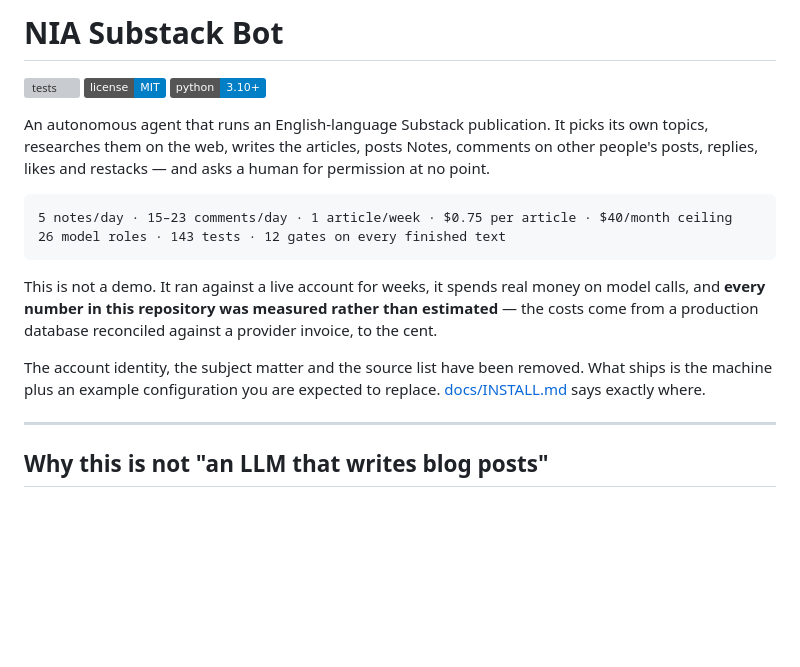
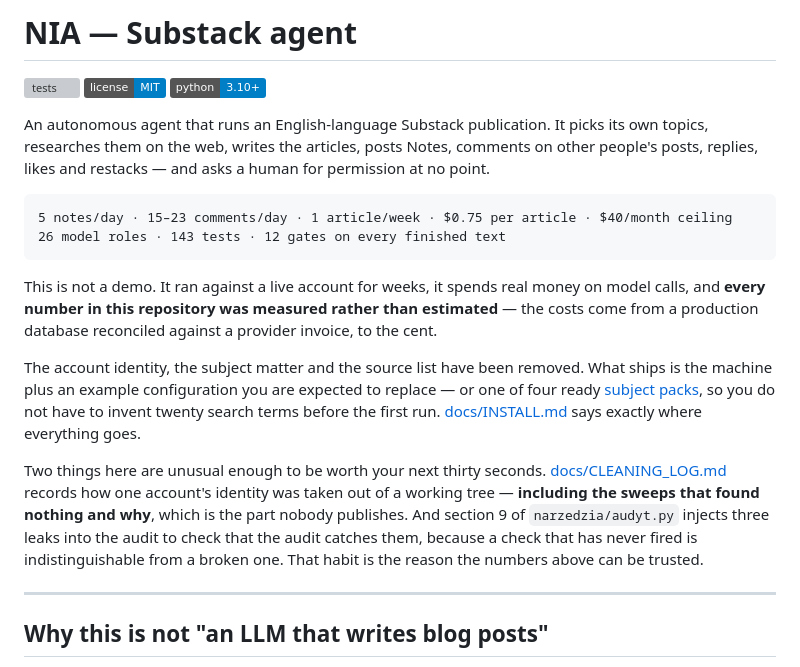
Before and after one commit to krapcys1-maker/nia-substack-agent, a Markdown page: README.md, the part around the change. Drawn GitHub-style; badges without logos; blank space fills up the shorter version; grey boxes are pictures that could not be loaded.

Commit message:
README: naglowek po zmianie nazwy i ostrzejszy pierwszy ekran
Naglowek mowil stara nazwe. Poza tym pierwszy ekran opisywal, CO to robi —
a to samo pisze dwiescie innych repozytoriow i nikt im nie wierzy. Dolozone
dwa zdania o tym, czego nie ma nikt inny: dziennik czyszczenia z zapisem
przemiatan, ktore NICZEGO nie znalazly, i sekcja 9 audytu, ktora wstrzykuje
trzy przecieki, zeby sprawdzic, czy audyt je lapie.

Plus odnosnik do wsadow tematycznych w miejscu, w ktorym czytelnik wlasnie
dowiedzial sie, ze temat trzeba sobie wpisac samemu.

Co-Authored-By: Claude Opus 5 <noreply@anthropic.com>

```diff
--- a/README.md
+++ b/README.md
@@ -1,4 +1,4 @@
-# NIA Substack Bot
+# NIA — Substack agent
 
 [![tests](../../actions/workflows/testy.yml/badge.svg)](../../actions/workflows/testy.yml)
 [![license: MIT](https://img.shields.io/badge/license-MIT-blue.svg)](LICENSE)
@@ -21,7 +21,17 @@ a provider invoice, to the cent.
 
 The account identity, the subject matter and the source list have been removed.
 What ships is the machine plus an example configuration you are expected to
-replace. [docs/INSTALL.md](docs/INSTALL.md) says exactly where.
+replace — or one of four ready [subject packs](packs/README.md), so you do not
+have to invent twenty search terms before the first run.
+[docs/INSTALL.md](docs/INSTALL.md) says exactly where everything goes.
+
+Two things here are unusual enough to be worth your next thirty seconds.
+[docs/CLEANING_LOG.md](docs/CLEANING_LOG.md) records how one account's identity
+was taken out of a working tree — **including the sweeps that found nothing and
+why**, which is the part nobody publishes. And section 9 of
+`narzedzia/audyt.py` injects three leaks into the audit to check that the audit
+catches them, because a check that has never fired is indistinguishable from a
+broken one. That habit is the reason the numbers above can be trusted.
 
 ---
 
```
